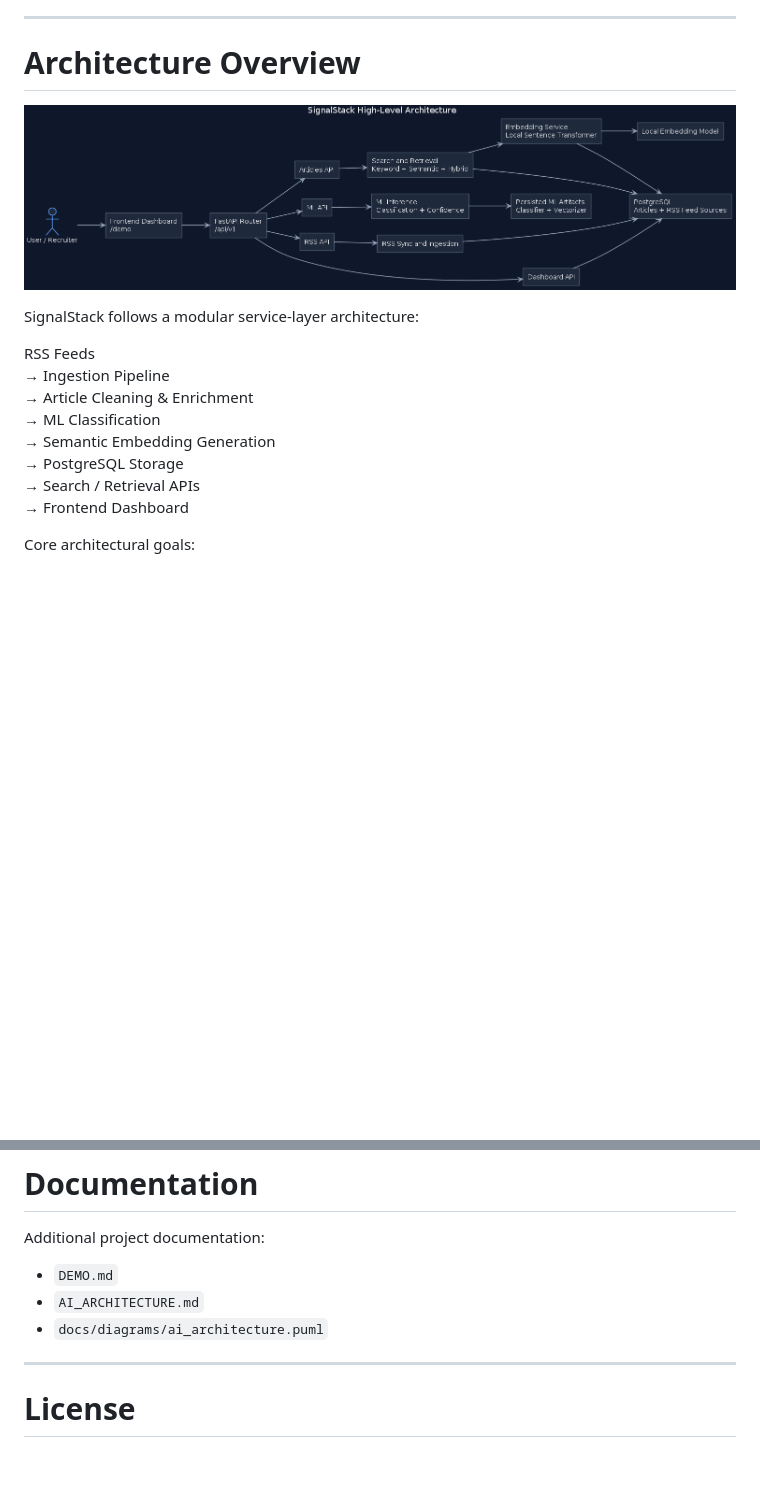
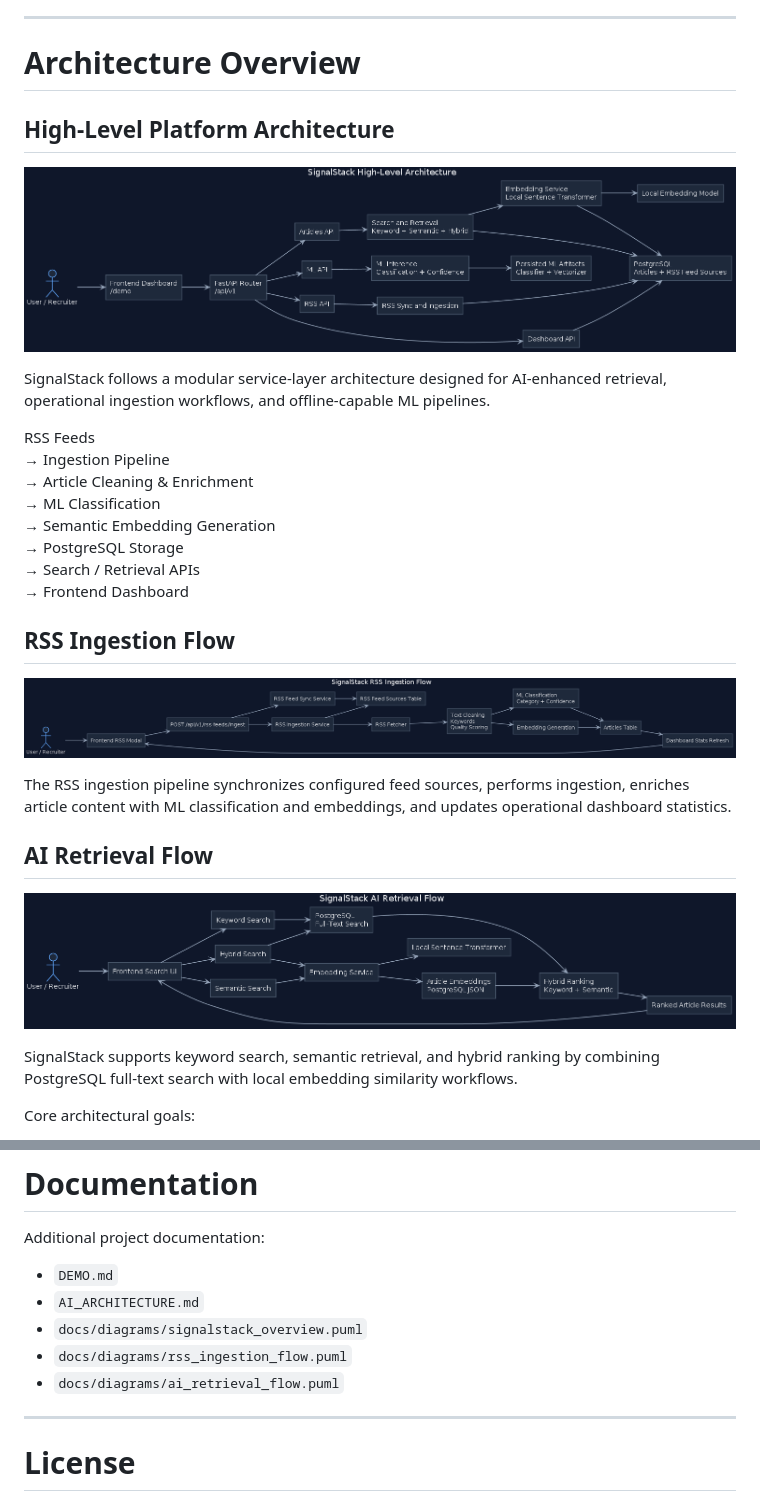
Before and after one commit to nathanbrenton/signalstack, a Markdown page: README.md, 2 parts joined by grey strips. GitHub-like rendering; pictures changed too: docs/diagrams/ai_retrieval_flow.png (added), docs/diagrams/rss_ingestion_flow.png (added); blank space fills up the shorter version.

Commit message:
Add ingestion and retrieval architecture diagrams

```diff
--- a/README.md
+++ b/README.md
@@ -96,9 +96,11 @@ SignalStack ingests RSS news feeds, enriches articles using AI/ML pipelines, sto
 
 # Architecture Overview
 
+## High-Level Platform Architecture
+
 ![SignalStack Architecture](docs/diagrams/signalstack_overview.png)
 
-SignalStack follows a modular service-layer architecture:
+SignalStack follows a modular service-layer architecture designed for AI-enhanced retrieval, operational ingestion workflows, and offline-capable ML pipelines.
 
 RSS Feeds
 → Ingestion Pipeline
@@ -108,6 +110,18 @@ RSS Feeds
 → PostgreSQL Storage
 → Search / Retrieval APIs
 → Frontend Dashboard
+
+## RSS Ingestion Flow
+
+![RSS Ingestion Flow](docs/diagrams/rss_ingestion_flow.png)
+
+The RSS ingestion pipeline synchronizes configured feed sources, performs ingestion, enriches article content with ML classification and embeddings, and updates operational dashboard statistics.
+
+## AI Retrieval Flow
+
+![AI Retrieval Flow](docs/diagrams/ai_retrieval_flow.png)
+
+SignalStack supports keyword search, semantic retrieval, and hybrid ranking by combining PostgreSQL full-text search with local embedding similarity workflows.
 
 Core architectural goals:
 
@@ -327,7 +341,9 @@ Additional project documentation:
 
 - `DEMO.md`
 - `AI_ARCHITECTURE.md`
-- `docs/diagrams/ai_architecture.puml`
+- `docs/diagrams/signalstack_overview.puml`
+- `docs/diagrams/rss_ingestion_flow.puml`
+- `docs/diagrams/ai_retrieval_flow.puml`
 
 ---
 
```
Also changed, not shown: docs/diagrams/ai_architecture.png (deleted), docs/diagrams/signalstack_UML.png (deleted), 3 other files.
